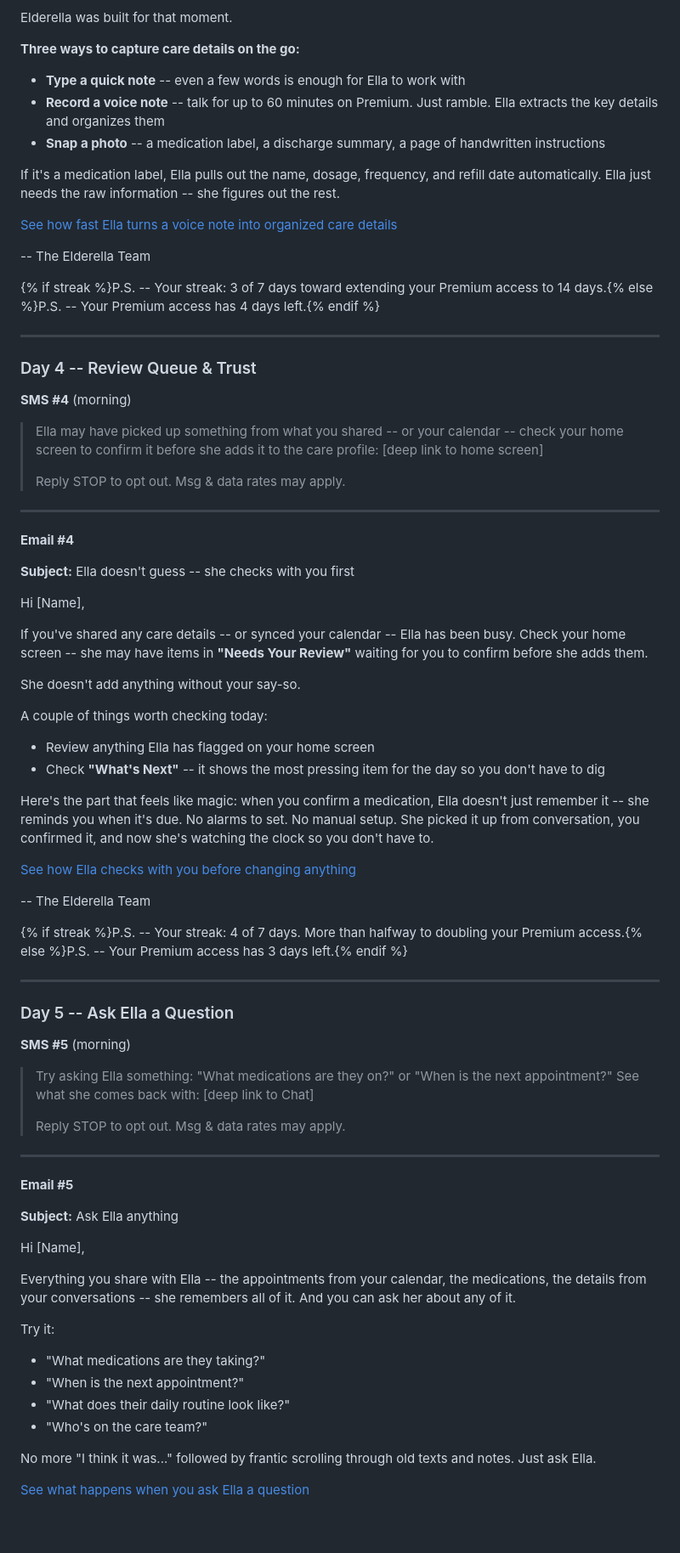
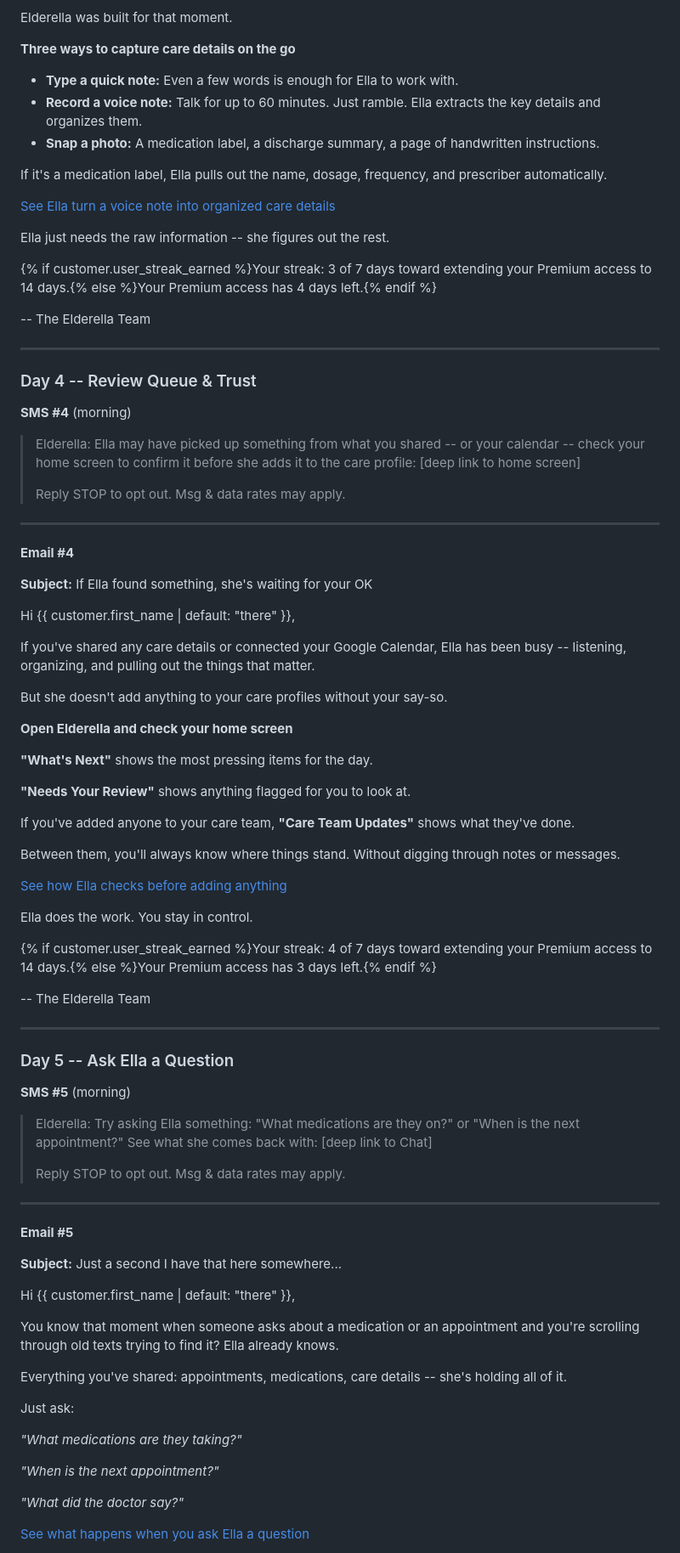
Before and after one commit to Elderella/website, a Markdown page: onboarding-flow.md, the part around one of its changes. Shown at 85% size. GitHub-like rendering; blank space fills up the shorter version.

```diff
--- a/onboarding-flow.md
+++ b/onboarding-flow.md
@@ -200,19 +214,21 @@ You know that moment after a doctor's appointment when your head is full of inst
 
 Elderella was built for that moment.
 
-**Three ways to capture care details on the go:**
+**Three ways to capture care details on the go**
 
-- **Type a quick note** -- even a few words is enough for Ella to work with
-- **Record a voice note** -- talk for up to 60 minutes on Premium. Just ramble. Ella extracts the key details and organizes them
-- **Snap a photo** -- a medication label, a discharge summary, a page of handwritten instructions
+- **Type a quick note:** Even a few words is enough for Ella to work with.
+- **Record a voice note:** Talk for up to 60 minutes. Just ramble. Ella extracts the key details and organizes them.
+- **Snap a photo:** A medication label, a discharge summary, a page of handwritten instructions.
 
-If it's a medication label, Ella pulls out the name, dosage, frequency, and refill date automatically. Ella just needs the raw information -- she figures out the rest.
+If it's a medication label, Ella pulls out the name, dosage, frequency, and prescriber automatically.
 
-[See how fast Ella turns a voice note into organized care details](https://www.elderella.com/get-started/first-note)
+[See Ella turn a voice note into organized care details](https://www.elderella.com/get-started/first-note)
+
+Ella just needs the raw information -- she figures out the rest.
+
+{% if customer.user_streak_earned %}Your streak: 3 of 7 days toward extending your Premium access to 14 days.{% else %}Your Premium access has 4 days left.{% endif %}
 
 -- The Elderella Team
-
-{% if streak %}P.S. -- Your streak: 3 of 7 days toward extending your Premium access to 14 days.{% else %}P.S. -- Your Premium access has 4 days left.{% endif %}
 
 ---
 
@@ -220,7 +236,7 @@ If it's a medication label, Ella pulls out the name, dosage, frequency, and refi
 
 **SMS #4** (morning)
 
-> Ella may have picked up something from what you shared -- or your calendar -- check your home screen to confirm it before she adds it to the care profile: [deep link to home screen]
+> Elderella: Ella may have picked up something from what you shared -- or your calendar -- check your home screen to confirm it before she adds it to the care profile: [deep link to home screen]
 >
 > Reply STOP to opt out. Msg & data rates may apply.
 
@@ -228,25 +244,31 @@ If it's a medication label, Ella pulls out the name, dosage, frequency, and refi
 
 **Email #4**
 
-**Subject:** Ella doesn't guess -- she checks with you first
+**Subject:** If Ella found something, she's waiting for your OK
 
-Hi [Name],
+Hi {{ customer.first_name | default: "there" }},
 
-If you've shared any care details -- or synced your calendar -- Ella has been busy. Check your home screen -- she may have items in **"Needs Your Review"** waiting for you to confirm before she adds them.
+If you've shared any care details or connected your Google Calendar, Ella has been busy -- listening, organizing, and pulling out the things that matter.
 
-She doesn't add anything without your say-so.
+But she doesn't add anything to your care profiles without your say-so.
 
-A couple of things worth checking today:
-- Review anything Ella has flagged on your home screen
-- Check **"What's Next"** -- it shows the most pressing item for the day so you don't have to dig
+**Open Elderella and check your home screen**
 
-Here's the part that feels like magic: when you confirm a medication, Ella doesn't just remember it -- she reminds you when it's due. No alarms to set. No manual setup. She picked it up from conversation, you confirmed it, and now she's watching the clock so you don't have to.
+**"What's Next"** shows the most pressing items for the day.
 
-[See how Ella checks with you before changing anything](https://www.elderella.com/get-started/review-queue)
+**"Needs Your Review"** shows anything flagged for you to look at.
+
+If you've added anyone to your care team, **"Care Team Updates"** shows what they've done.
+
+Between them, you'll always know where things stand. Without digging through notes or messages.
+
+[See how Ella checks before adding anything](https://www.elderella.com/get-started/review-queue)
+
+Ella does the work. You stay in control.
+
+{% if customer.user_streak_earned %}Your streak: 4 of 7 days toward extending your Premium access to 14 days.{% else %}Your Premium access has 3 days left.{% endif %}
 
 -- The Elderella Team
-
-{% if streak %}P.S. -- Your streak: 4 of 7 days. More than halfway to doubling your Premium access.{% else %}P.S. -- Your Premium access has 3 days left.{% endif %}
 
 ---
 
@@ -254,7 +276,7 @@ Here's the part that feels like magic: when you confirm a medication, Ella doesn
 
 **SMS #5** (morning)
 
-> Try asking Ella something: "What medications are they on?" or "When is the next appointment?" See what she comes back with: [deep link to Chat]
+> Elderella: Try asking Ella something: "What medications are they on?" or "When is the next appointment?" See what she comes back with: [deep link to Chat]
 >
 > Reply STOP to opt out. Msg & data rates may apply.
 
@@ -262,19 +284,21 @@ Here's the part that feels like magic: when you confirm a medication, Ella doesn
 
 **Email #5**
 
-**Subject:** Ask Ella anything
+**Subject:** Just a second I have that here somewhere...
 
-Hi [Name],
+Hi {{ customer.first_name | default: "there" }},
 
-Everything you share with Ella -- the appointments from your calendar, the medications, the details from your conversations -- she remembers all of it. And you can ask her about any of it.
+You know that moment when someone asks about a medication or an appointment and you're scrolling through old texts trying to find it? Ella already knows.
 
-Try it:
-- "What medications are they taking?"
-- "When is the next appointment?"
-- "What does their daily routine look like?"
-- "Who's on the care team?"
+Everything you've shared: appointments, medications, care details -- she's holding all of it.
 
-No more "I think it was..." followed by frantic scrolling through old texts and notes. Just ask Ella.
+Just ask:
+
+*"What medications are they taking?"*
+
+*"When is the next appointment?"*
+
+*"What did the doctor say?"*
 
 [See what happens when you ask Ella a question](https://www.elderella.com/get-started/ask-ella)
 
```
Also changed, not shown: other parts of onboarding-flow.md (+73 -43 lines).
